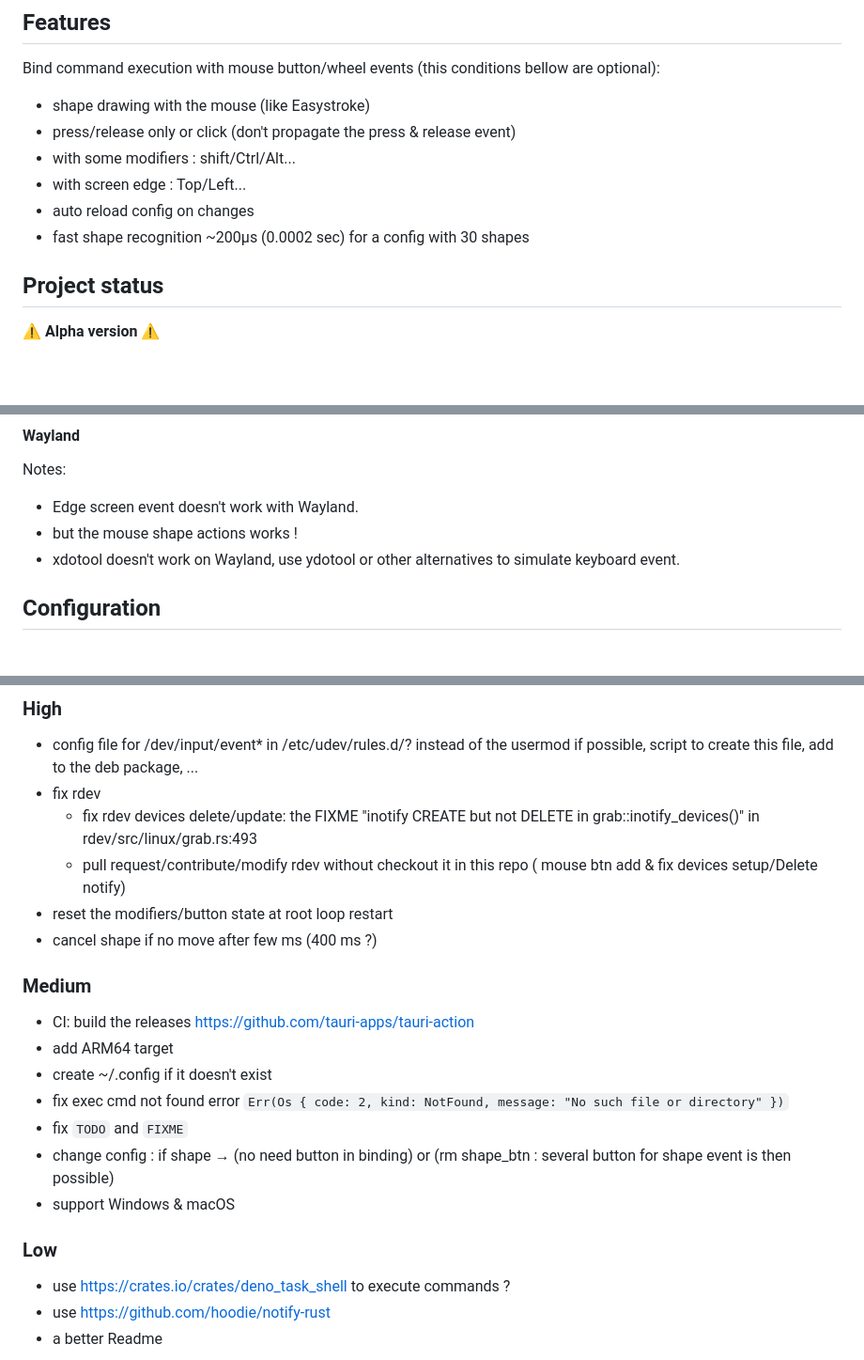
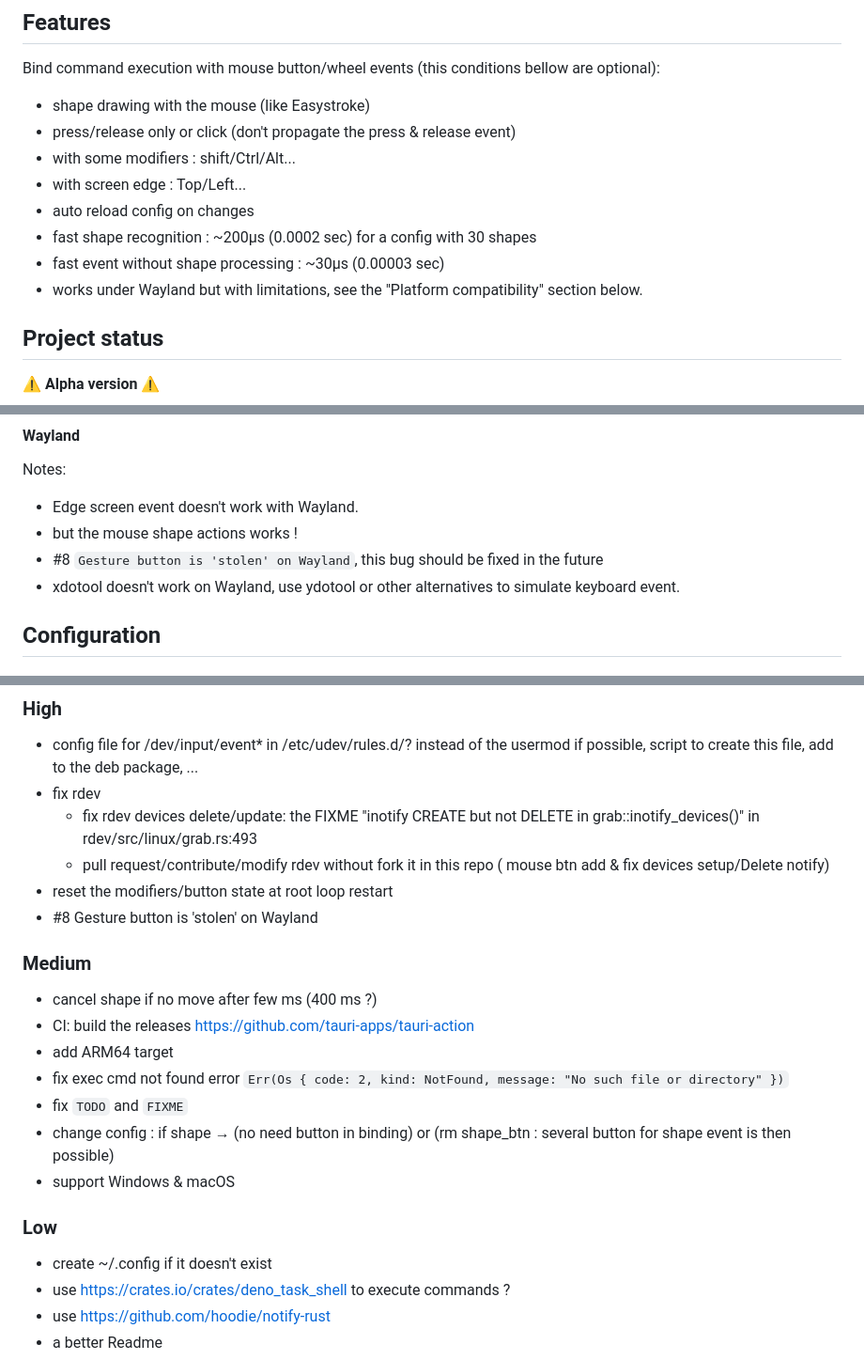
Before and after one commit to jersou/mouse-actions, a Markdown page: README.md, 3 parts joined by grey strips. Shown at 94% size. Rendered like a GitHub page; blank space fills up the shorter version.

Commit message:
doc: update readme

```diff
--- a/README.md
+++ b/README.md
@@ -38,7 +38,10 @@ are optional):
 * with some modifiers : shift/Ctrl/Alt...
 * with screen edge : Top/Left...
 * auto reload config on changes
-* fast shape recognition ~200µs (0.0002 sec) for a config with 30 shapes
+* fast shape recognition : ~200µs (0.0002 sec) for a config with 30 shapes
+* fast event without shape processing : ~30µs (0.00003 sec)
+* works under Wayland but with limitations, see the "Platform compatibility"
+  section below.
 
 ## Project status
 
@@ -155,6 +158,8 @@ Notes:
 
 * Edge screen event doesn't work with Wayland.
 * but the mouse shape actions works !
+* #8 `Gesture button is 'stolen' on Wayland`, this bug should be fixed in the
+  future
 * xdotool doesn't work on Wayland, use ydotool or other alternatives to simulate
   keyboard event.
 
@@ -380,16 +385,16 @@ cargo audit
 * fix rdev
     * fix rdev devices delete/update: the FIXME "inotify CREATE but not DELETE
       in grab::inotify_devices()" in rdev/src/linux/grab.rs:493
-    * pull request/contribute/modify rdev without checkout it in this repo (
+    * pull request/contribute/modify rdev without fork it in this repo (
       mouse btn add & fix devices setup/Delete notify)
 * reset the modifiers/button state at root loop restart
-* cancel shape if no move after few ms (400 ms ?)
+* #8 Gesture button is 'stolen' on Wayland
 
 ### Medium
 
+* cancel shape if no move after few ms (400 ms ?)
 * CI: build the releases https://github.com/tauri-apps/tauri-action
 * add ARM64 target
-* create ~/.config if it doesn't exist
 * fix exec cmd not found
   error `Err(Os { code: 2, kind: NotFound, message: "No such file or directory" })`
 * fix `TODO` and `FIXME`
@@ -399,6 +404,7 @@ cargo audit
 
 ### Low
 
+* create ~/.config if it doesn't exist
 * use https://crates.io/crates/deno_task_shell to execute commands ?
 * use https://github.com/hoodie/notify-rust
 * a better Readme
```
